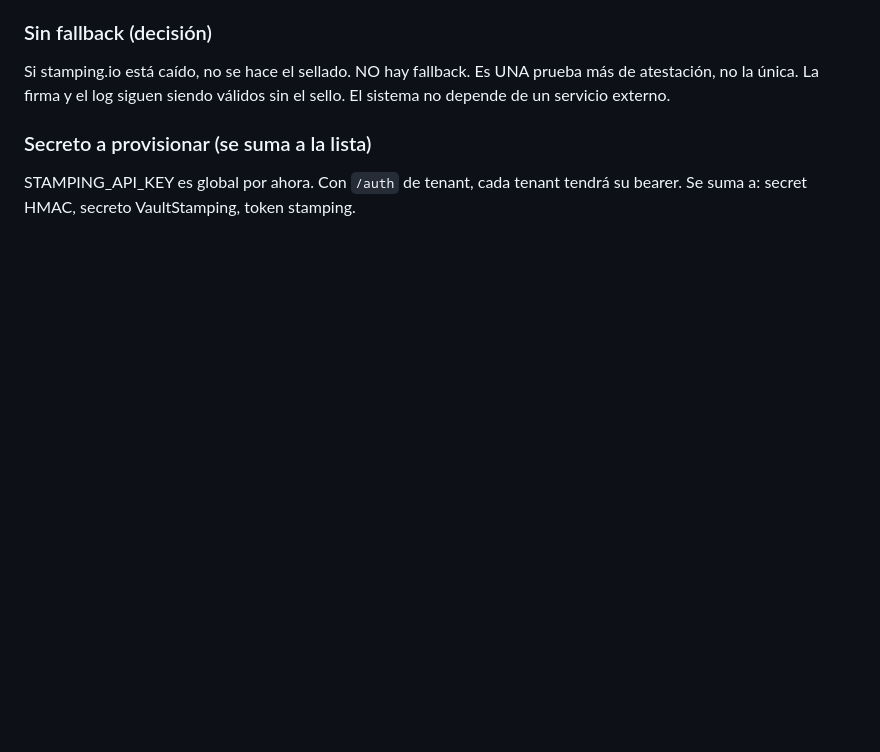
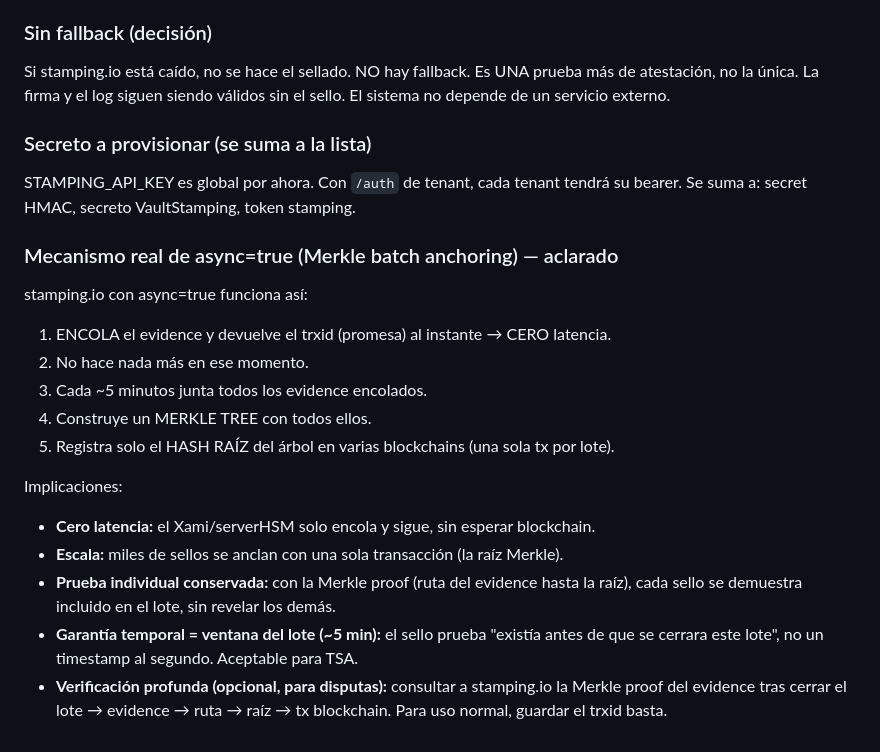
Before and after one commit to josezaratesousa-cmd/miniHSM, a Markdown page: docs/CHANGELOG_PENDIENTES.md, the part around the change. Drawn GitHub-style; blank space fills up the shorter version.

Commit message:
docs: aclarar mecanismo async stamping.io (Merkle batch anchoring, cero latencia, ventana ~5min)

```diff
--- a/docs/CHANGELOG_PENDIENTES.md
+++ b/docs/CHANGELOG_PENDIENTES.md
@@ -608,3 +608,22 @@ El sistema no depende de un servicio externo.
 ### Secreto a provisionar (se suma a la lista)
 STAMPING_API_KEY es global por ahora. Con `/auth` de tenant, cada tenant tendrá su
 bearer. Se suma a: secret HMAC, secreto VaultStamping, token stamping.
+
+### Mecanismo real de async=true (Merkle batch anchoring) — aclarado
+stamping.io con async=true funciona así:
+1. ENCOLA el evidence y devuelve el trxid (promesa) al instante → CERO latencia.
+2. No hace nada más en ese momento.
+3. Cada ~5 minutos junta todos los evidence encolados.
+4. Construye un MERKLE TREE con todos ellos.
+5. Registra solo el HASH RAÍZ del árbol en varias blockchains (una sola tx por lote).
+
+Implicaciones:
+- **Cero latencia:** el Xami/serverHSM solo encola y sigue, sin esperar blockchain.
+- **Escala:** miles de sellos se anclan con una sola transacción (la raíz Merkle).
+- **Prueba individual conservada:** con la Merkle proof (ruta del evidence hasta la
+  raíz), cada sello se demuestra incluido en el lote, sin revelar los demás.
+- **Garantía temporal = ventana del lote (~5 min):** el sello prueba "existía antes
+  de que se cerrara este lote", no un timestamp al segundo. Aceptable para TSA.
+- **Verificación profunda (opcional, para disputas):** consultar a stamping.io la
+  Merkle proof del evidence tras cerrar el lote → evidence → ruta → raíz → tx blockchain.
+  Para uso normal, guardar el trxid basta.
```
